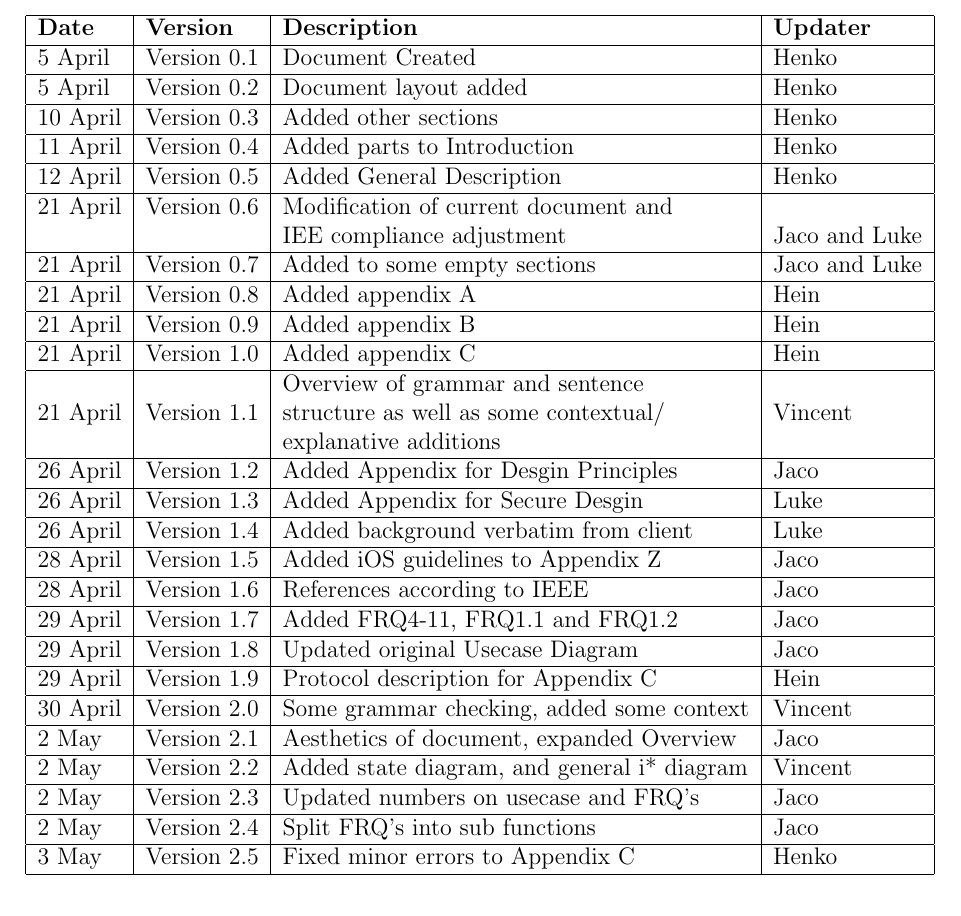
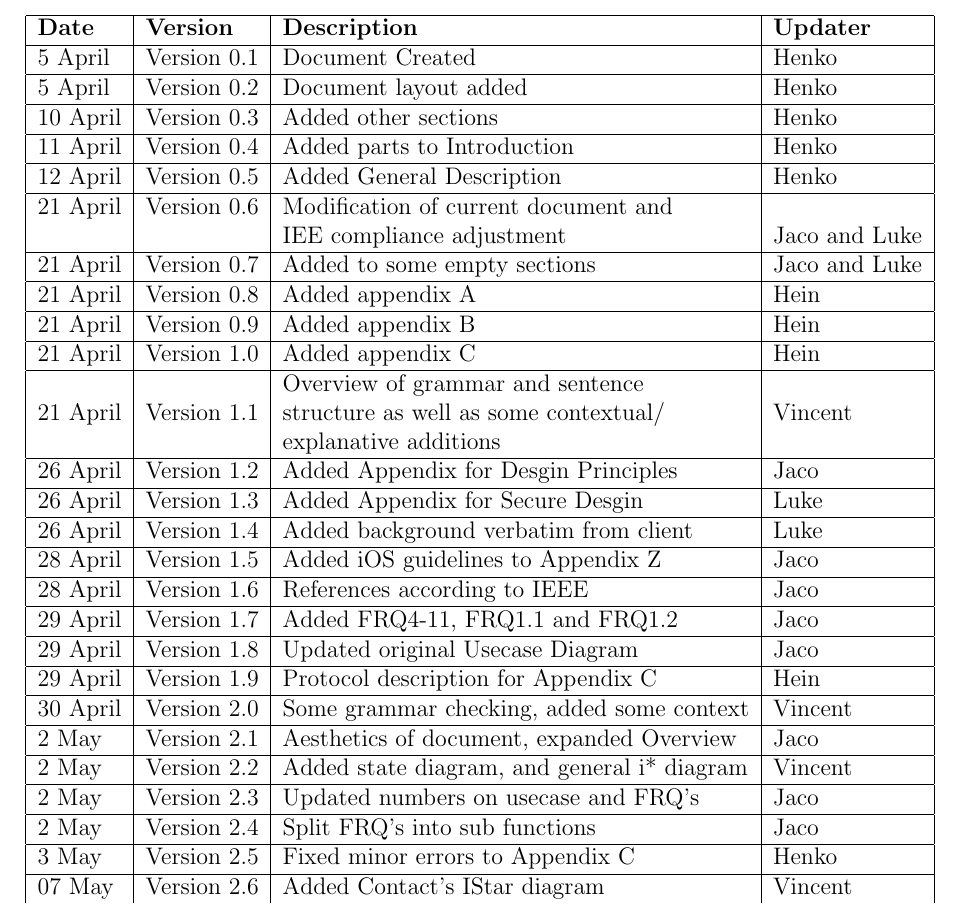
Before and after one commit to hhvvkk/SMSEncryption, a LaTeX document (RequirementsSpecification/requirements.tex, which reads RequirementsSpecification/history.tex): part of page 2 of 39, cut so that both start at the same text. Compiled offline with pdfLaTeX.

Commit message:
see history for details

```diff
--- a/RequirementsSpecification/history.tex
+++ b/RequirementsSpecification/history.tex
@@ -61,6 +61,7 @@
 \hline
 3 May & Version 2.5 & Fixed minor errors to Appendix C& Henko\\
 \hline
+07 May & Version 2.6 & Added Contact's IStar diagram & Vincent\\
 \end{tabular}
 
 \vfill
```
Also changed, not shown: RequirementsSpecification/diagrams/IStarDiagrams/SMSEncryptionIStarContacts.png (added).
